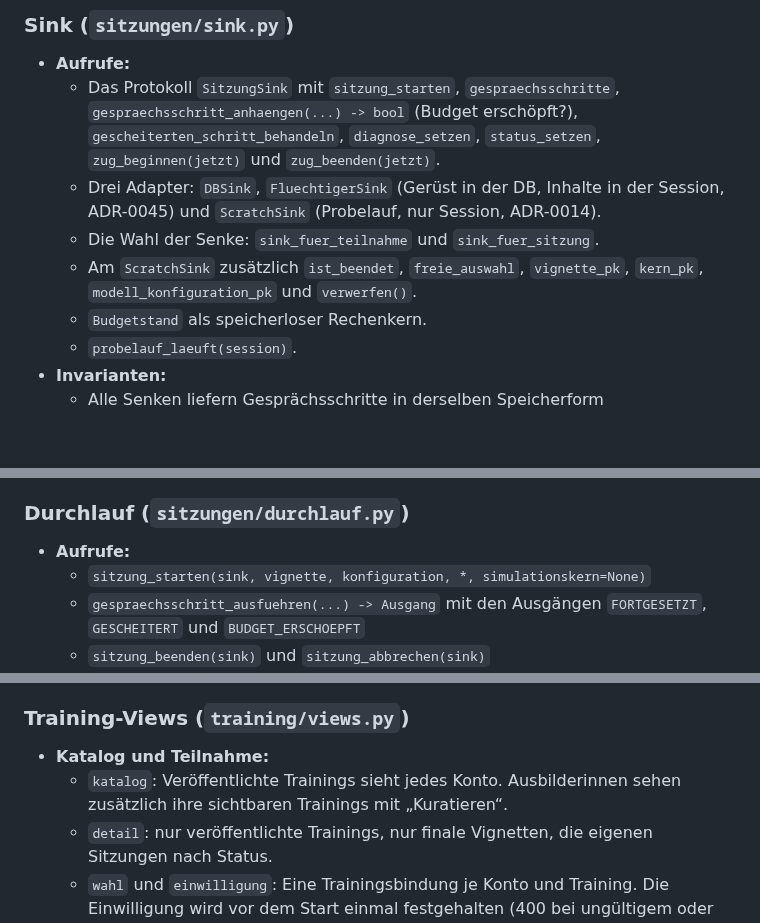
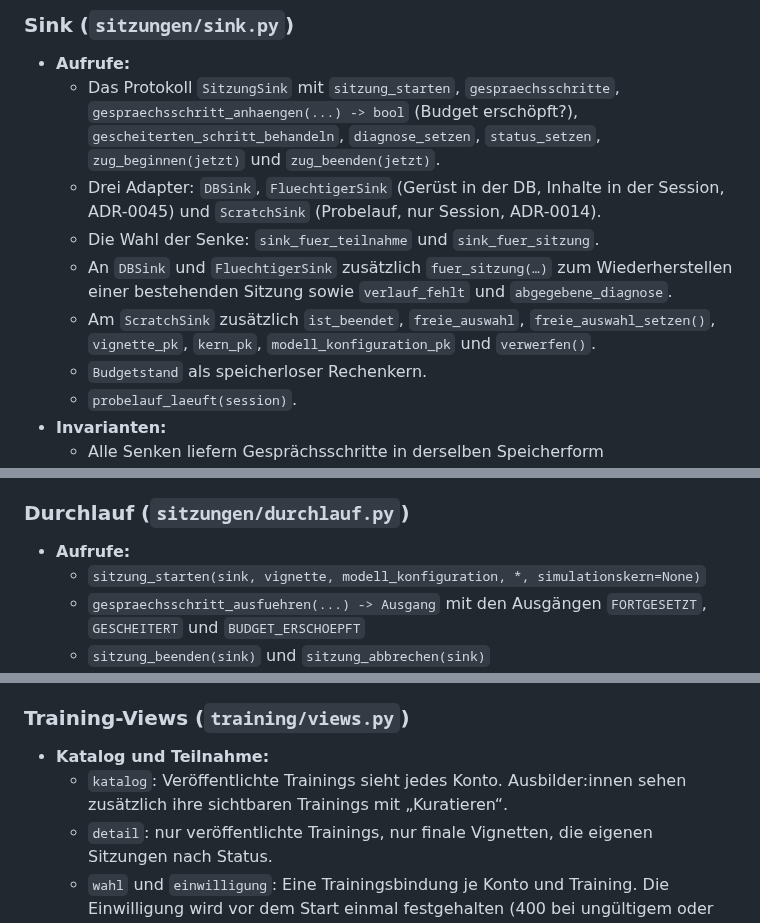
Before and after one commit to fgrng/failure_on_the_fly, a Markdown page: docs/testreview/sitzungen-training.md, 3 parts joined by grey strips. Drawn GitHub-style; blank space fills up the shorter version.

```diff
--- a/docs/testreview/sitzungen-training.md
+++ b/docs/testreview/sitzungen-training.md
@@ -39,7 +39,8 @@ Eine Regel für Erwartungswerte gilt durchgehend: Ein Enum-Mitglied wie `Sitzung
   - Das Protokoll `SitzungSink` mit `sitzung_starten`, `gespraechsschritte`, `gespraechsschritt_anhaengen(...) -> bool` (Budget erschöpft?), `gescheiterten_schritt_behandeln`, `diagnose_setzen`, `status_setzen`, `zug_beginnen(jetzt)` und `zug_beenden(jetzt)`.
   - Drei Adapter: `DBSink`, `FluechtigerSink` (Gerüst in der DB, Inhalte in der Session, ADR-0045) und `ScratchSink` (Probelauf, nur Session, ADR-0014).
   - Die Wahl der Senke: `sink_fuer_teilnahme` und `sink_fuer_sitzung`.
-  - Am `ScratchSink` zusätzlich `ist_beendet`, `freie_auswahl`, `vignette_pk`, `kern_pk`, `modell_konfiguration_pk` und `verwerfen()`.
+  - An `DBSink` und `FluechtigerSink` zusätzlich `fuer_sitzung(…)` zum Wiederherstellen einer bestehenden Sitzung sowie `verlauf_fehlt` und `abgegebene_diagnose`.
+  - Am `ScratchSink` zusätzlich `ist_beendet`, `freie_auswahl`, `freie_auswahl_setzen()`, `vignette_pk`, `kern_pk`, `modell_konfiguration_pk` und `verwerfen()`.
   - `Budgetstand` als speicherloser Rechenkern.
   - `probelauf_laeuft(session)`.
 - **Invarianten:**
@@ -55,7 +56,7 @@ Eine Regel für Erwartungswerte gilt durchgehend: Ein Enum-Mitglied wie `Sitzung
 ### Durchlauf (`sitzungen/durchlauf.py`)
 
 - **Aufrufe:**
-  - `sitzung_starten(sink, vignette, konfiguration, *, simulationskern=None)`
+  - `sitzung_starten(sink, vignette, modell_konfiguration, *, simulationskern=None)`
   - `gespraechsschritt_ausfuehren(...) -> Ausgang` mit den Ausgängen `FORTGESETZT`, `GESCHEITERT` und `BUDGET_ERSCHOEPFT`
   - `sitzung_beenden(sink)` und `sitzung_abbrechen(sink)`
   - `modellverlauf(sink)`
@@ -128,7 +129,7 @@ Eine Regel für Erwartungswerte gilt durchgehend: Ein Enum-Mitglied wie `Sitzung
 ### Training-Views (`training/views.py`)
 
 - **Katalog und Teilnahme:**
-  - `katalog`: Veröffentlichte Trainings sieht jedes Konto. Ausbilderinnen sehen zusätzlich ihre sichtbaren Trainings mit „Kuratieren“.
+  - `katalog`: Veröffentlichte Trainings sieht jedes Konto. Ausbilder:innen sehen zusätzlich ihre sichtbaren Trainings mit „Kuratieren“.
   - `detail`: nur veröffentlichte Trainings, nur finale Vignetten, die eigenen Sitzungen nach Status.
   - `wahl` und `einwilligung`: Eine Trainingsbindung je Konto und Training. Die Einwilligung wird vor dem Start einmal festgehalten (400 bei ungültigem oder wiederholtem Wert).
   - `historie`: Fortschritt und Sitzungen nach Status je Trainingsbindung.
```
Also changed, not shown: other parts of docs/testreview/sitzungen-training.md (+23 -20 lines).
